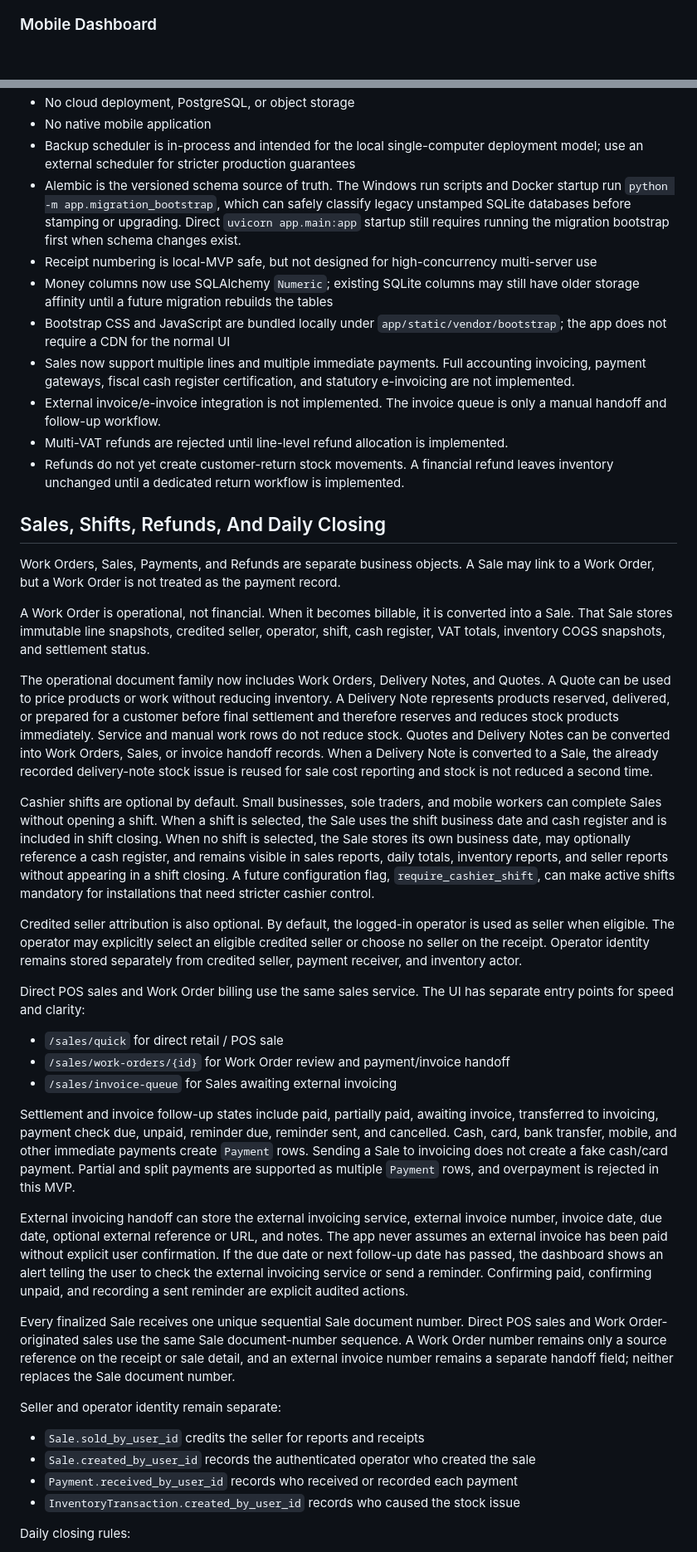
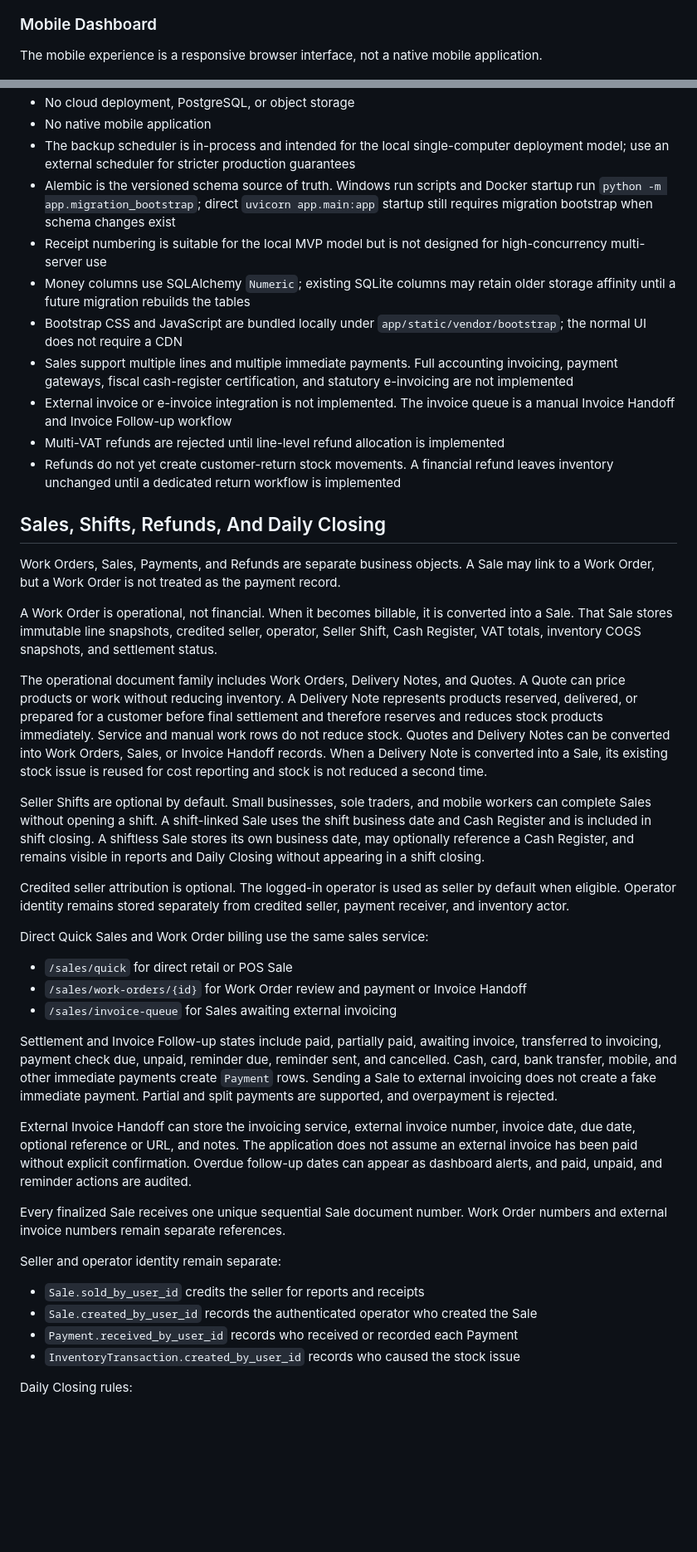
Before and after one commit to denzo69/-Local-First-Operations-Tracker-Commercial, a Markdown page: README.md, 2 parts joined by grey strips. Shown at 83% size. GitHub-like rendering; blank space fills up the shorter version.

```diff
--- a/README.md
+++ b/README.md
@@ -26,6 +39,8 @@ The screenshots below were captured from the current JEronAI Operations visual d
 
 ### Mobile Dashboard
 
+The mobile experience is a responsive browser interface, not a native mobile application.
+
 ![Mobile dashboard](docs/UI/screenshots/dashboard-mobile.png)
 
 ## Current MVP Status
@@ -81,45 +96,45 @@ The app is not intended to be exposed directly to the public internet.
 - No cloud deployment, PostgreSQL, or object storage
 - No native mobile application
-- Backup scheduler is in-process and intended for the local single-computer deployment model; use an external scheduler for stricter production guarantees
-- Alembic is the versioned schema source of truth. The Windows run scripts and Docker startup run `python -m app.migration_bootstrap`, which can safely classify legacy unstamped SQLite databases before stamping or upgrading. Direct `uvicorn app.main:app` startup still requires running the migration bootstrap first when schema changes exist.
-- Receipt numbering is local-MVP safe, but not designed for high-concurrency multi-server use
-- Money columns now use SQLAlchemy `Numeric`; existing SQLite columns may still have older storage affinity until a future migration rebuilds the tables
-- Bootstrap CSS and JavaScript are bundled locally under `app/static/vendor/bootstrap`; the app does not require a CDN for the normal UI
-- Sales now support multiple lines and multiple immediate payments. Full accounting invoicing, payment gateways, fiscal cash register certification, and statutory e-invoicing are not implemented.
-- External invoice/e-invoice integration is not implemented. The invoice queue is only a manual handoff and follow-up workflow.
-- Multi-VAT refunds are rejected until line-level refund allocation is implemented.
-- Refunds do not yet create customer-return stock movements. A financial refund leaves inventory unchanged until a dedicated return workflow is implemented.
+- The backup scheduler is in-process and intended for the local single-computer deployment model; use an external scheduler for stricter production guarantees
+- Alembic is the versioned schema source of truth. Windows run scripts and Docker startup run `python -m app.migration_bootstrap`; direct `uvicorn app.main:app` startup still requires migration bootstrap when schema changes exist
+- Receipt numbering is suitable for the local MVP model but is not designed for high-concurrency multi-server use
+- Money columns use SQLAlchemy `Numeric`; existing SQLite columns may retain older storage affinity until a future migration rebuilds the tables
+- Bootstrap CSS and JavaScript are bundled locally under `app/static/vendor/bootstrap`; the normal UI does not require a CDN
+- Sales support multiple lines and multiple immediate payments. Full accounting invoicing, payment gateways, fiscal cash-register certification, and statutory e-invoicing are not implemented
+- External invoice or e-invoice integration is not implemented. The invoice queue is a manual Invoice Handoff and Invoice Follow-up workflow
+- Multi-VAT refunds are rejected until line-level refund allocation is implemented
+- Refunds do not yet create customer-return stock movements. A financial refund leaves inventory unchanged until a dedicated return workflow is implemented
 
 ## Sales, Shifts, Refunds, And Daily Closing
 
 Work Orders, Sales, Payments, and Refunds are separate business objects. A Sale may link to a Work Order, but a Work Order is not treated as the payment record.
 
-A Work Order is operational, not financial. When it becomes billable, it is converted into a Sale. That Sale stores immutable line snapshots, credited seller, operator, shift, cash register, VAT totals, inventory COGS snapshots, and settlement status.
+A Work Order is operational, not financial. When it becomes billable, it is converted into a Sale. That Sale stores immutable line snapshots, credited seller, operator, Seller Shift, Cash Register, VAT totals, inventory COGS snapshots, and settlement status.
 
-The operational document family now includes Work Orders, Delivery Notes, and Quotes. A Quote can be used to price products or work without reducing inventory. A Delivery Note represents products reserved, delivered, or prepared for a customer before final settlement and therefore reserves and reduces stock products immediately. Service and manual work rows do not reduce stock. Quotes and Delivery Notes can be converted into Work Orders, Sales, or invoice handoff records. When a Delivery Note is converted to a Sale, the already recorded delivery-note stock issue is reused for sale cost reporting and stock is not reduced a second time.
+The operational document family includes Work Orders, Delivery Notes, and Quotes. A Quote can price products or work without reducing inventory. A Delivery Note represents products reserved, delivered, or prepared for a customer before final settlement and therefore reserves and reduces stock products immediately. Service and manual work rows do not reduce stock. Quotes and Delivery Notes can be converted into Work Orders, Sales, or Invoice Handoff records. When a Delivery Note is converted into a Sale, its existing stock issue is reused for cost reporting and stock is not reduced a second time.
 
-Cashier shifts are optional by default. Small businesses, sole traders, and mobile workers can complete Sales without opening a shift. When a shift is selected, the Sale uses the shift business date and cash register and is included in shift closing. When no shift is selected, the Sale stores its own business date, may optionally reference a cash register, and remains visible in sales reports, daily totals, inventory reports, and seller reports without appearing in a shift closing. A future configuration flag, `require_cashier_shift`, can make active shifts mandatory for installations that need stricter cashier control.
+Seller Shifts are optional by default. Small businesses, sole traders, and mobile workers can complete Sales without opening a shift. A shift-linked Sale uses the shift business date and Cash Register and is included in shift closing. A shiftless Sale stores its own business date, may optionally reference a Cash Register, and remains visible in reports and Daily Closing without appearing in a shift closing.
 
-Credited seller attribution is also optional. By default, the logged-in operator is used as seller when eligible. The operator may explicitly select an eligible credited seller or choose no seller on the receipt. Operator identity remains stored separately from credited seller, payment receiver, and inventory actor.
+Credited seller attribution is optional. The logged-in operator is used as seller by default when eligible. Operator identity remains stored separately from credited seller, payment receiver, and inventory actor.
 
-Direct POS sales and Work Order billing use the same sales service. The UI has separate entry points for speed and clarity:
+Direct Quick Sales and Work Order billing use the same sales service:
 
-- `/sales/quick` for direct retail / POS sale
-- `/sales/work-orders/{id}` for Work Order review and payment/invoice handoff
+- `/sales/quick` for direct retail or POS Sale
+- `/sales/work-orders/{id}` for Work Order review and payment or Invoice Handoff
 - `/sales/invoice-queue` for Sales awaiting external invoicing
 
-Settlement and invoice follow-up states include paid, partially paid, awaiting invoice, transferred to invoicing, payment check due, unpaid, reminder due, reminder sent, and cancelled. Cash, card, bank transfer, mobile, and other immediate payments create `Payment` rows. Sending a Sale to invoicing does not create a fake cash/card payment. Partial and split payments are supported as multiple `Payment` rows, and overpayment is rejected in this MVP.
+Settlement and Invoice Follow-up states include paid, partially paid, awaiting invoice, transferred to invoicing, payment check due, unpaid, reminder due, reminder sent, and cancelled. Cash, card, bank transfer, mobile, and other immediate payments create `Payment` rows. Sending a Sale to external invoicing does not create a fake immediate payment. Partial and split payments are supported, and overpayment is rejected.
 
-External invoicing handoff can store the external invoicing service, external invoice number, invoice date, due date, optional external reference or URL, and notes. The app never assumes an external invoice has been paid without explicit user confirmation. If the due date or next follow-up date has passed, the dashboard shows an alert telling the user to check the external invoicing service or send a reminder. Confirming paid, confirming unpaid, and recording a sent reminder are explicit audited actions.
+External Invoice Handoff can store the invoicing service, external invoice number, invoice date, due date, optional reference or URL, and notes. The application does not assume an external invoice has been paid without explicit confirmation. Overdue follow-up dates can appear as dashboard alerts, and paid, unpaid, and reminder actions are audited.
 
-Every finalized Sale receives one unique sequential Sale document number. Direct POS sales and Work Order-originated sales use the same Sale document-number sequence. A Work Order number remains only a source reference on the receipt or sale detail, and an external invoice number remains a separate handoff field; neither replaces the Sale document number.
+Every finalized Sale receives one unique sequential Sale document number. Work Order numbers and external invoice numbers remain separate references.
 
 Seller and operator identity remain separate:
 
 - `Sale.sold_by_user_id` credits the seller for reports and receipts
-- `Sale.created_by_user_id` records the authenticated operator who created the sale
-- `Payment.received_by_user_id` records who received or recorded each payment
+- `Sale.created_by_user_id` records the authenticated operator who created the Sale
+- `Payment.received_by_user_id` records who received or recorded each Payment
 - `InventoryTransaction.created_by_user_id` records who caused the stock issue
 
-Daily closing rules:
+Daily Closing rules:
 
```
Also changed, not shown: other parts of README.md (+88 -86 lines).
